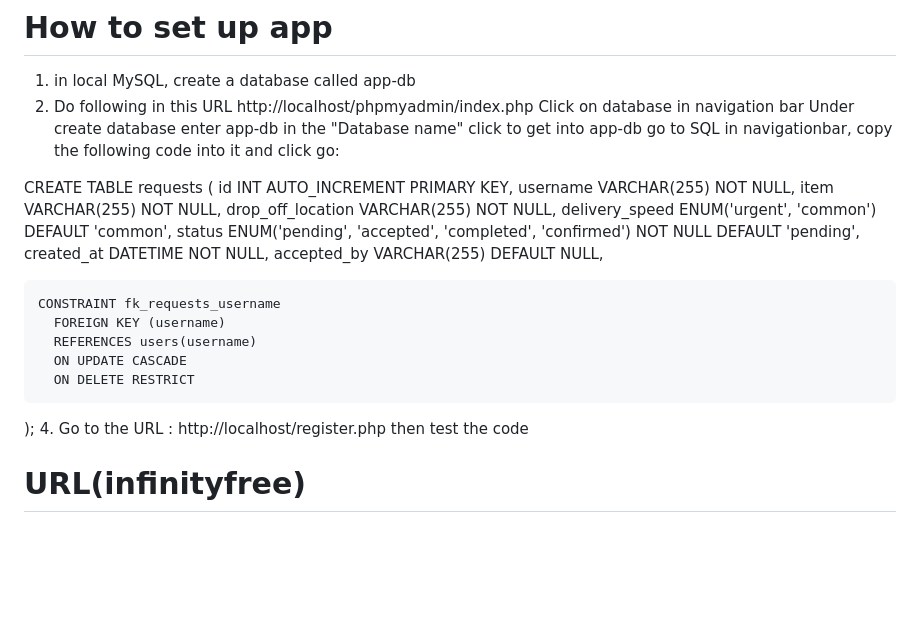
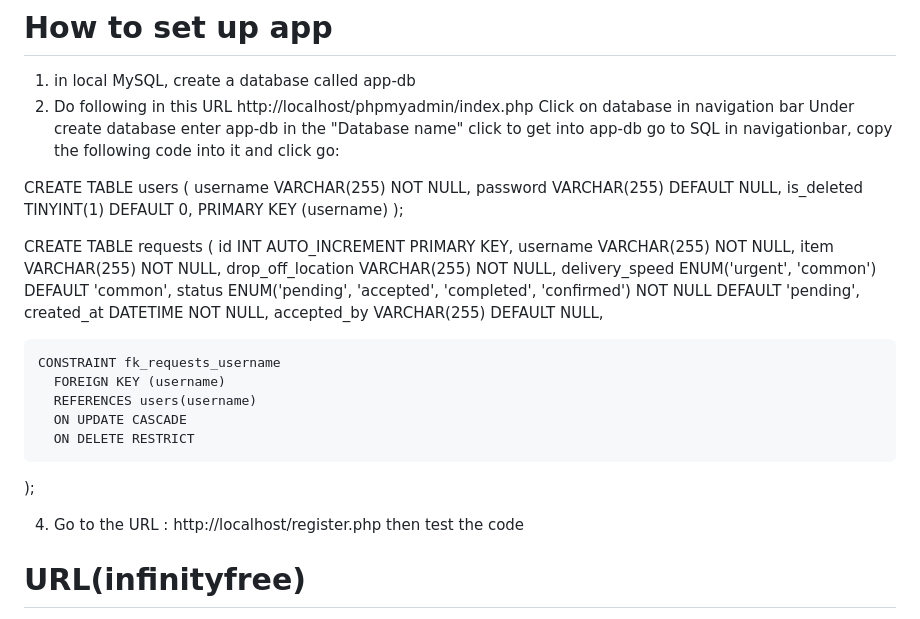
Before and after one commit to AdaTsanQin/COMP333, a Markdown page: README.md, the part around the change. GitHub-like rendering; blank space fills up the shorter version.

```diff
--- a/README.md
+++ b/README.md
@@ -81,6 +81,13 @@ Under create database enter app-db in the "Database name"
 click to get into app-db
 go to SQL in navigationbar, copy the following code into it and click go:
 
+CREATE TABLE users (
+    username VARCHAR(255) NOT NULL,
+    password VARCHAR(255) DEFAULT NULL,
+    is_deleted TINYINT(1) DEFAULT 0,
+    PRIMARY KEY (username)
+);
+
 CREATE TABLE requests (
     id INT AUTO_INCREMENT PRIMARY KEY,
     username VARCHAR(255) NOT NULL,
@@ -97,6 +104,7 @@ CREATE TABLE requests (
       ON UPDATE CASCADE
       ON DELETE RESTRICT
 );
+
 4. Go to the URL : http://localhost/register.php
 then test the code
 
```
